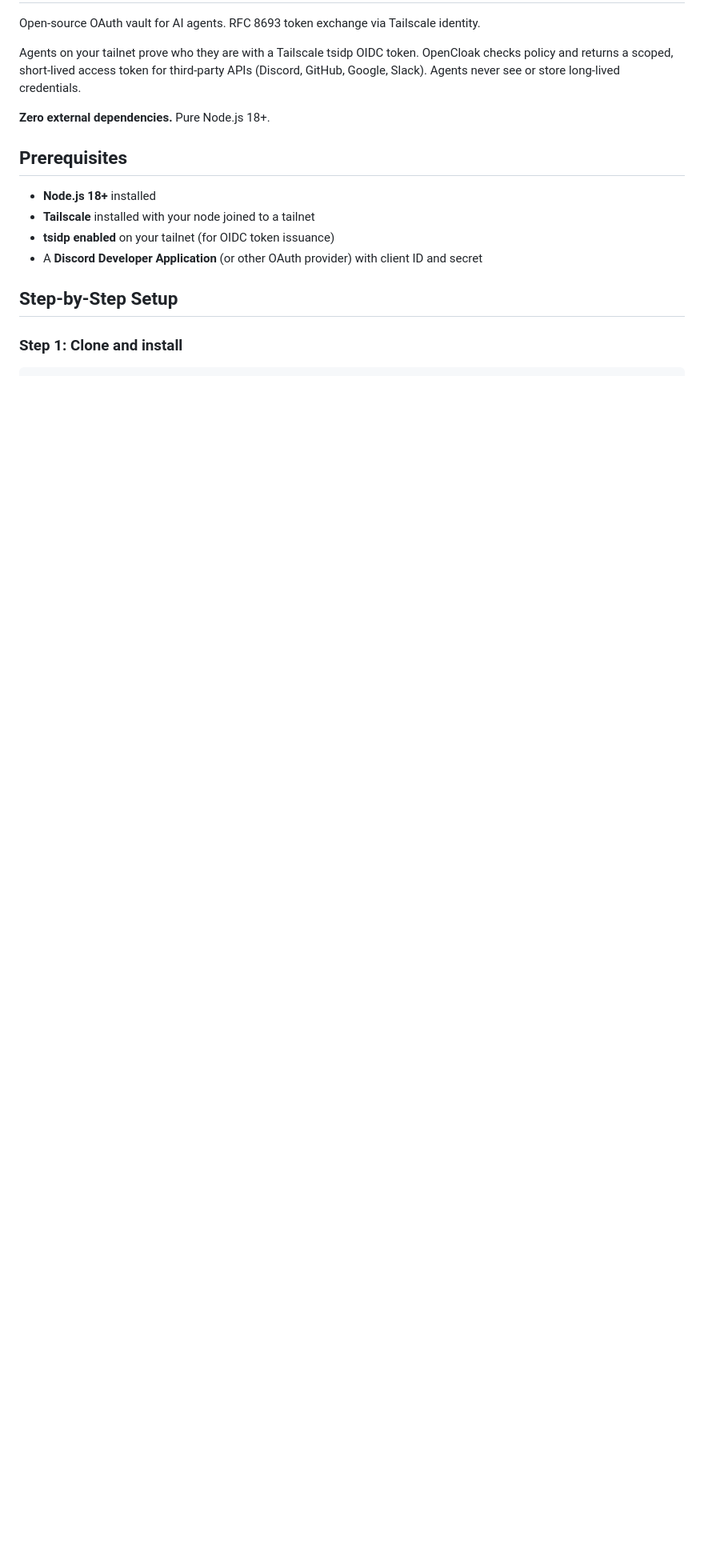
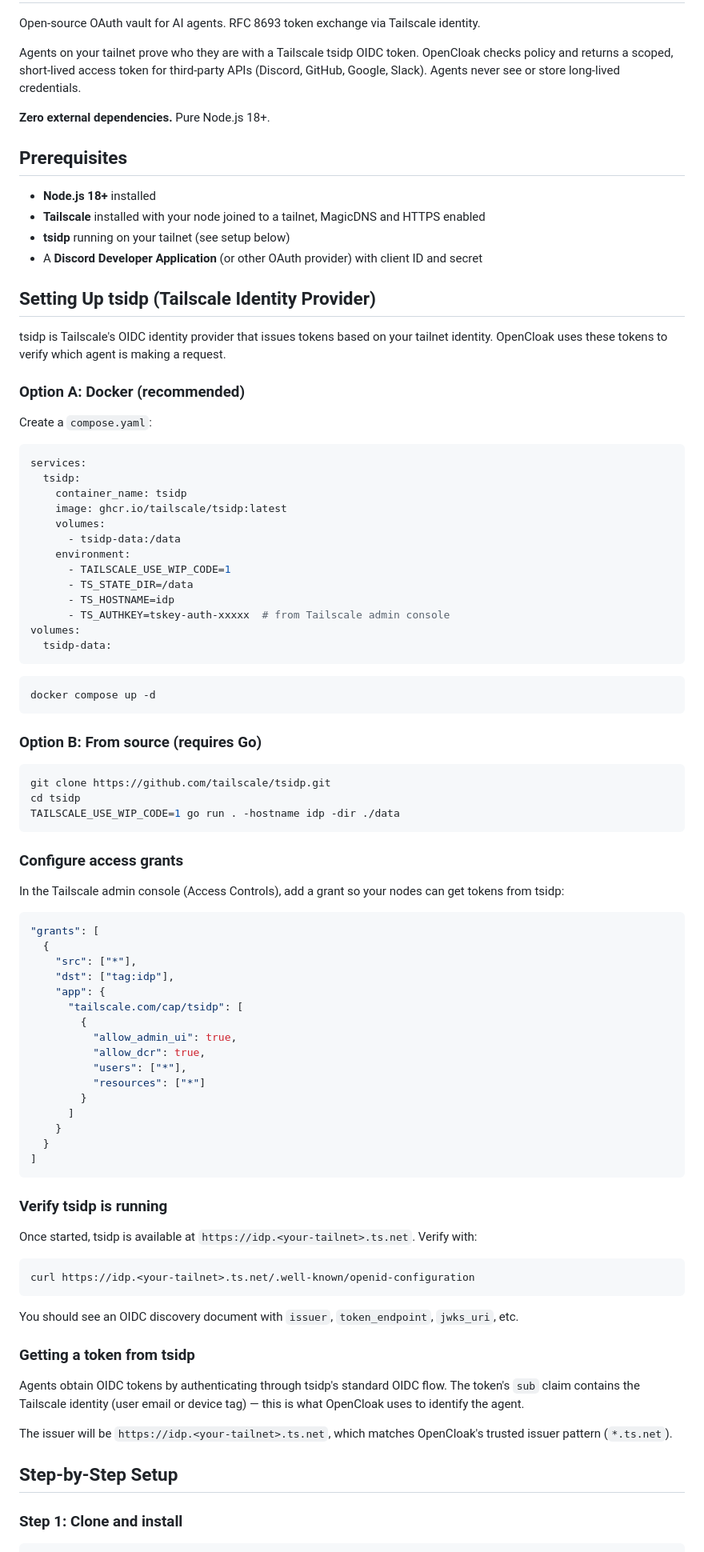
Before and after one commit to runnerelectrode/opencloak, a Markdown page: README.md, the part around one of its changes. Shown at 80% size. GitHub-like rendering; blank space fills up the shorter version.

Commit message:
Add tsidp setup instructions to README
Covers Docker and from-source installation, Tailscale access control
grants configuration, verification steps, and how agents obtain
OIDC tokens for use with OpenCloak.

````diff
--- a/README.md
+++ b/README.md
@@ -9,9 +9,84 @@ Agents on your tailnet prove who they are with a Tailscale tsidp OIDC token. Ope
 ## Prerequisites
 
 - **Node.js 18+** installed
-- **Tailscale** installed with your node joined to a tailnet
-- **tsidp enabled** on your tailnet (for OIDC token issuance)
+- **Tailscale** installed with your node joined to a tailnet, MagicDNS and HTTPS enabled
+- **tsidp** running on your tailnet (see setup below)
 - A **Discord Developer Application** (or other OAuth provider) with client ID and secret
+
+## Setting Up tsidp (Tailscale Identity Provider)
+
+tsidp is Tailscale's OIDC identity provider that issues tokens based on your tailnet identity. OpenCloak uses these tokens to verify which agent is making a request.
+
+### Option A: Docker (recommended)
+
+Create a `compose.yaml`:
+
+```yaml
+services:
+  tsidp:
+    container_name: tsidp
+    image: ghcr.io/tailscale/tsidp:latest
+    volumes:
+      - tsidp-data:/data
+    environment:
+      - TAILSCALE_USE_WIP_CODE=1
+      - TS_STATE_DIR=/data
+      - TS_HOSTNAME=idp
+      - TS_AUTHKEY=tskey-auth-xxxxx  # from Tailscale admin console
+volumes:
+  tsidp-data:
+```
+
+```bash
+docker compose up -d
+```
+
+### Option B: From source (requires Go)
+
+```bash
+git clone https://github.com/tailscale/tsidp.git
+cd tsidp
+TAILSCALE_USE_WIP_CODE=1 go run . -hostname idp -dir ./data
+```
+
+### Configure access grants
+
+In the Tailscale admin console (Access Controls), add a grant so your nodes can get tokens from tsidp:
+
+```json
+"grants": [
+  {
+    "src": ["*"],
+    "dst": ["tag:idp"],
+    "app": {
+      "tailscale.com/cap/tsidp": [
+        {
+          "allow_admin_ui": true,
+          "allow_dcr": true,
+          "users": ["*"],
+          "resources": ["*"]
+        }
+      ]
+    }
+  }
+]
+```
+
+### Verify tsidp is running
+
+Once started, tsidp is available at `https://idp.<your-tailnet>.ts.net`. Verify with:
+
+```bash
+curl https://idp.<your-tailnet>.ts.net/.well-known/openid-configuration
+```
+
+You should see an OIDC discovery document with `issuer`, `token_endpoint`, `jwks_uri`, etc.
+
+### Getting a token from tsidp
+
+Agents obtain OIDC tokens by authenticating through tsidp's standard OIDC flow. The token's `sub` claim contains the Tailscale identity (user email or device tag) — this is what OpenCloak uses to identify the agent.
+
+The issuer will be `https://idp.<your-tailnet>.ts.net`, which matches OpenCloak's trusted issuer pattern (`*.ts.net`).
 
 ## Step-by-Step Setup
 
````
Also changed, not shown: other parts of README.md (+1 -1 lines).
